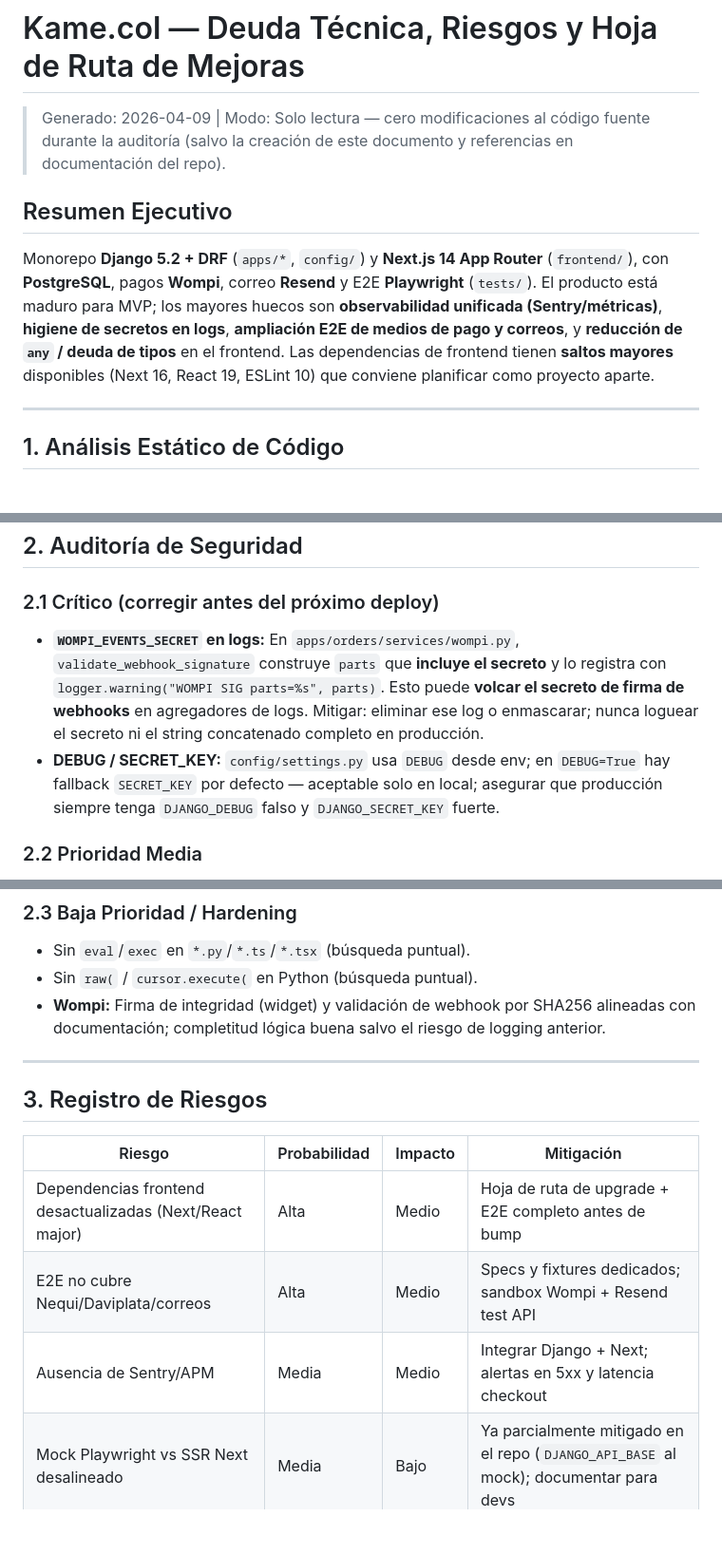
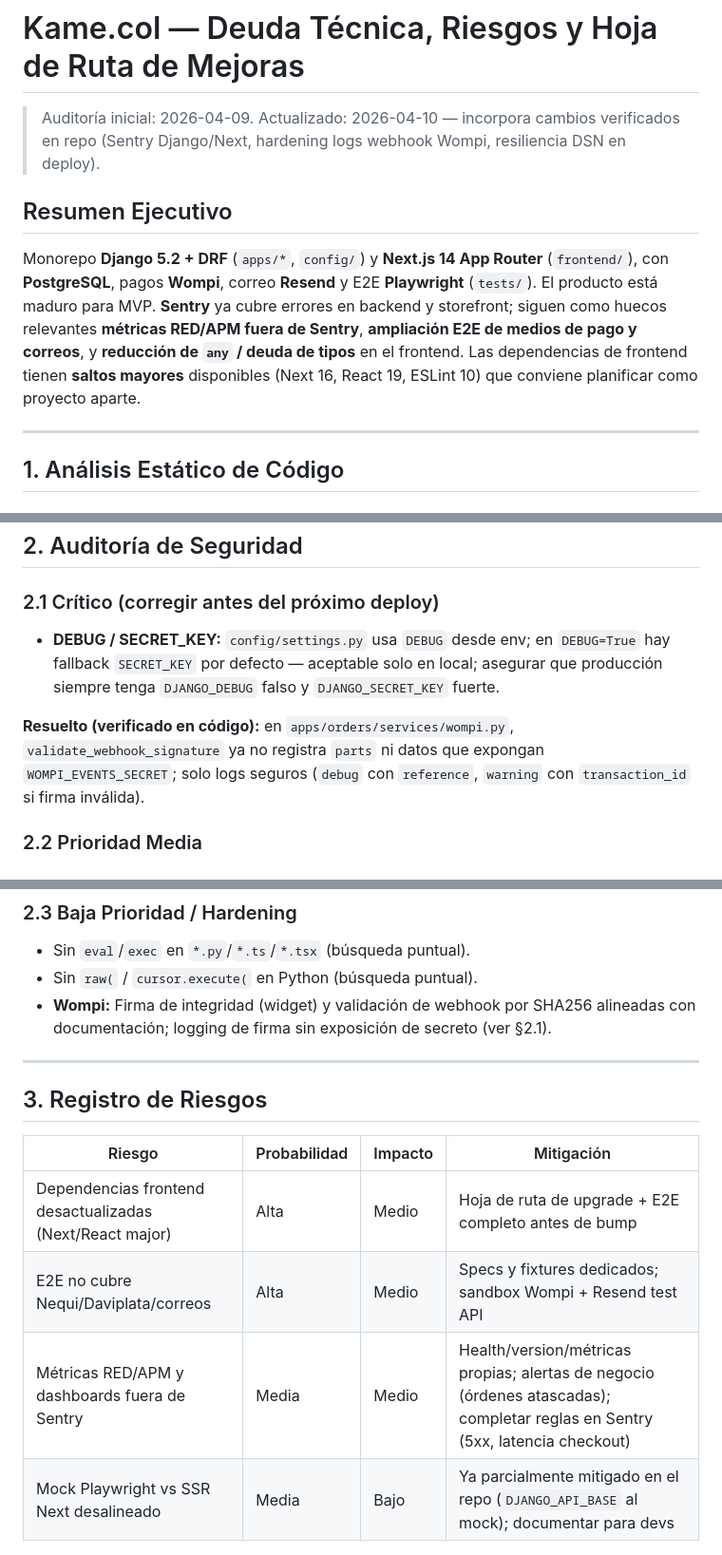
Before and after one commit to jnicogaitan16/kame.colStore, a Markdown page: TECH_DEBT_AND_ROADMAP.md, 3 parts joined by grey strips. Shown at 95% size. Drawn GitHub-style; blank space fills up the shorter version.

```diff
--- a/TECH_DEBT_AND_ROADMAP.md
+++ b/TECH_DEBT_AND_ROADMAP.md
@@ -1,10 +1,10 @@
 # Kame.col — Deuda Técnica, Riesgos y Hoja de Ruta de Mejoras
 
-> Generado: 2026-04-09 | Modo: Solo lectura — cero modificaciones al código fuente durante la auditoría (salvo la creación de este documento y referencias en documentación del repo).
+> Auditoría inicial: 2026-04-09. Actualizado: 2026-04-10 — incorpora cambios verificados en repo (Sentry Django/Next, hardening logs webhook Wompi, resiliencia DSN en deploy).
 
 ## Resumen Ejecutivo
 
-Monorepo **Django 5.2 + DRF** (`apps/*`, `config/`) y **Next.js 14 App Router** (`frontend/`), con **PostgreSQL**, pagos **Wompi**, correo **Resend** y E2E **Playwright** (`tests/`). El producto está maduro para MVP; los mayores huecos son **observabilidad unificada (Sentry/métricas)**, **higiene de secretos en logs**, **ampliación E2E de medios de pago y correos**, y **reducción de `any` / deuda de tipos** en el frontend. Las dependencias de frontend tienen **saltos mayores** disponibles (Next 16, React 19, ESLint 10) que conviene planificar como proyecto aparte.
+Monorepo **Django 5.2 + DRF** (`apps/*`, `config/`) y **Next.js 14 App Router** (`frontend/`), con **PostgreSQL**, pagos **Wompi**, correo **Resend** y E2E **Playwright** (`tests/`). El producto está maduro para MVP. **Sentry** ya cubre errores en backend y storefront; siguen como huecos relevantes **métricas RED/APM fuera de Sentry**, **ampliación E2E de medios de pago y correos**, y **reducción de `any` / deuda de tipos** en el frontend. Las dependencias de frontend tienen **saltos mayores** disponibles (Next 16, React 19, ESLint 10) que conviene planificar como proyecto aparte.
 
 ---
 
@@ -35,8 +35,9 @@ Monorepo **Django 5.2 + DRF** (`apps/*`, `config/`) y **Next.js 14 App Router**
 
 ### 2.1 Crítico (corregir antes del próximo deploy)
 
-- **`WOMPI_EVENTS_SECRET` en logs:** En `apps/orders/services/wompi.py`, `validate_webhook_signature` construye `parts` que **incluye el secreto** y lo registra con `logger.warning("WOMPI SIG parts=%s", parts)`. Esto puede **volcar el secreto de firma de webhooks** en agregadores de logs. Mitigar: eliminar ese log o enmascarar; nunca loguear el secreto ni el string concatenado completo en producción.
 - **DEBUG / SECRET_KEY:** `config/settings.py` usa `DEBUG` desde env; en `DEBUG=True` hay fallback `SECRET_KEY` por defecto — aceptable solo en local; asegurar que producción siempre tenga `DJANGO_DEBUG` falso y `DJANGO_SECRET_KEY` fuerte.
+
+**Resuelto (verificado en código):** en `apps/orders/services/wompi.py`, `validate_webhook_signature` ya no registra `parts` ni datos que expongan `WOMPI_EVENTS_SECRET`; solo logs seguros (`debug` con `reference`, `warning` con `transaction_id` si firma inválida).
 
 ### 2.2 Prioridad Media
 
@@ -48,7 +49,7 @@ Monorepo **Django 5.2 + DRF** (`apps/*`, `config/`) y **Next.js 14 App Router**
 
 - Sin `eval`/`exec` en `*.py`/`*.ts`/`*.tsx` (búsqueda puntual).
 - Sin `raw(` / `cursor.execute(` en Python (búsqueda puntual).
-- **Wompi:** Firma de integridad (widget) y validación de webhook por SHA256 alineadas con documentación; completitud lógica buena salvo el riesgo de logging anterior.
+- **Wompi:** Firma de integridad (widget) y validación de webhook por SHA256 alineadas con documentación; logging de firma sin exposición de secreto (ver §2.1).
 
 ---
 
@@ -58,7 +59,7 @@ Monorepo **Django 5.2 + DRF** (`apps/*`, `config/`) y **Next.js 14 App Router**
 |--------|--------------|---------|------------|
 | Dependencias frontend desactualizadas (Next/React major) | Alta | Medio | Hoja de ruta de upgrade + E2E completo antes de bump |
 | E2E no cubre Nequi/Daviplata/correos | Alta | Medio | Specs y fixtures dedicados; sandbox Wompi + Resend test API |
-| Ausencia de Sentry/APM | Media | Medio | Integrar Django + Next; alertas en 5xx y latencia checkout |
+| Métricas RED/APM y dashboards fuera de Sentry | Media | Medio | Health/version/métricas propias; alertas de negocio (órdenes atascadas); completar reglas en Sentry (5xx, latencia checkout) |
 | Mock Playwright vs SSR Next desalineado | Media | Bajo | Ya parcialmente mitigado en el repo (`DJANGO_API_BASE` al mock); documentar para devs |
 
 ---
```
Also changed, not shown: other parts of TECH_DEBT_AND_ROADMAP.md (+13 -12 lines).
